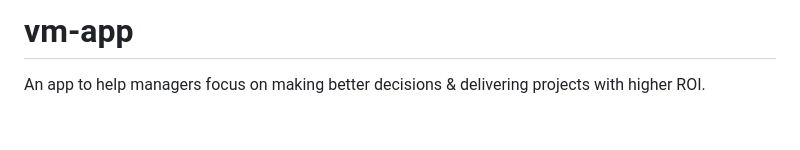
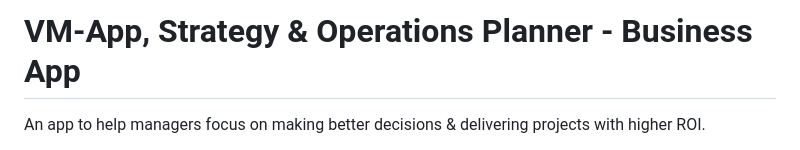
Before and after one commit to value-maximized/vm-app, a Markdown page: README.md, the part around the change. GitHub-like rendering; blank space fills up the shorter version.

```diff
--- a/README.md
+++ b/README.md
@@ -1,4 +1,4 @@
-# vm-app
+# VM-App, Strategy & Operations Planner - Business App
 An app to help managers focus on making better decisions &amp; delivering projects with higher ROI.
 
 
```
